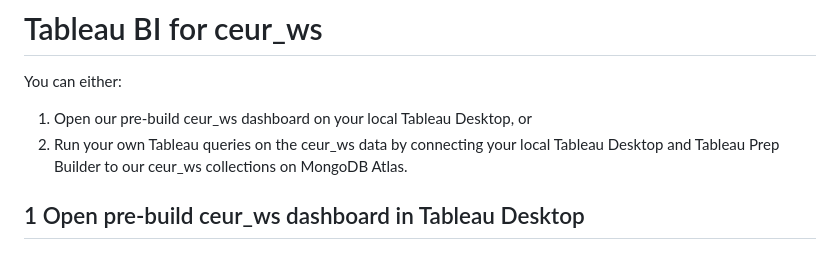
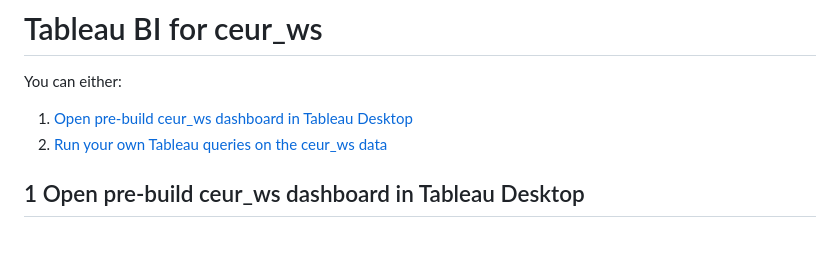
Before and after one commit to uninicol/TBDM-CEUR-WS, a Markdown page: tableau-bi/README.md, the part around the change. Rendered like a GitHub page.

```diff
--- a/tableau-bi/README.md
+++ b/tableau-bi/README.md
@@ -1,7 +1,7 @@
 # Tableau BI for ceur_ws
 You can either:
-1. Open our pre-build ceur_ws dashboard on your local Tableau Desktop, or
-2. Run your own Tableau queries on the ceur_ws data by connecting your local Tableau Desktop and Tableau Prep Builder to our ceur_ws collections on MongoDB Atlas.
+1. [Open pre-build ceur_ws dashboard in Tableau Desktop](#1-open-pre-build-ceur_ws-dashboard-in-tableau-desktop)
+2. [Run your own Tableau queries on the ceur_ws data](#2-run-your-own-tableau-queries-on-the-ceur_ws-data)
 
 ## 1 Open pre-build ceur_ws dashboard in Tableau Desktop
 
```
